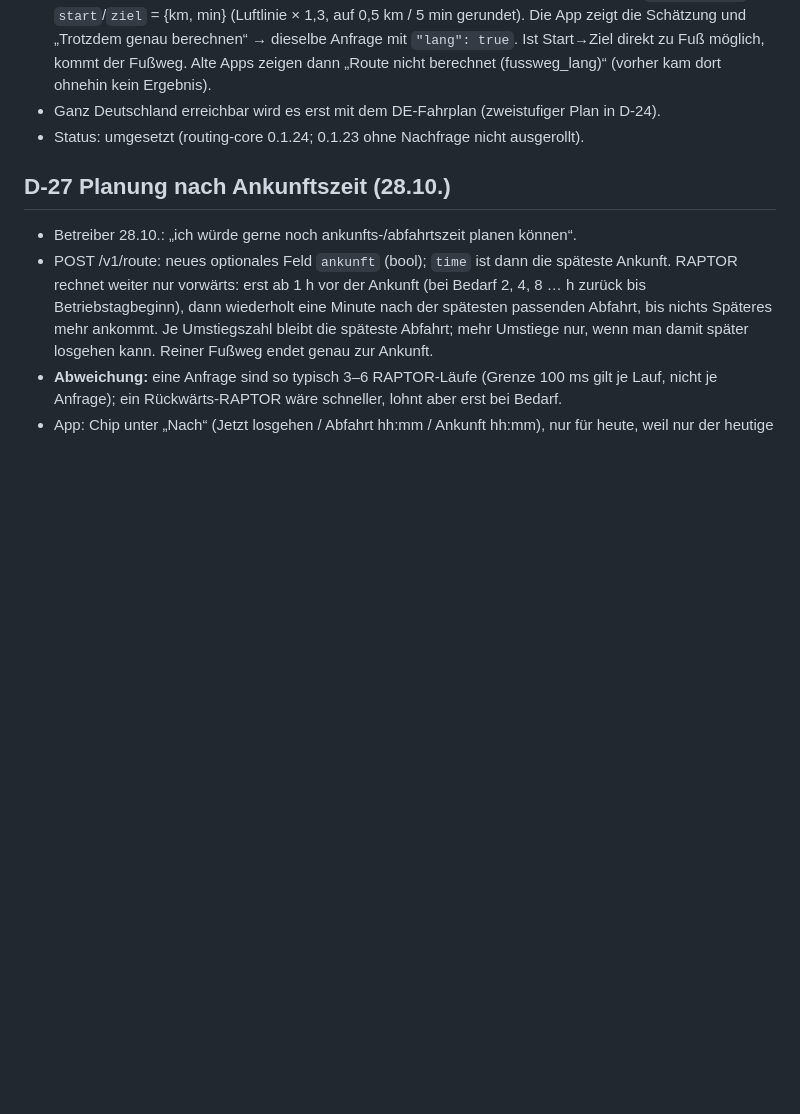
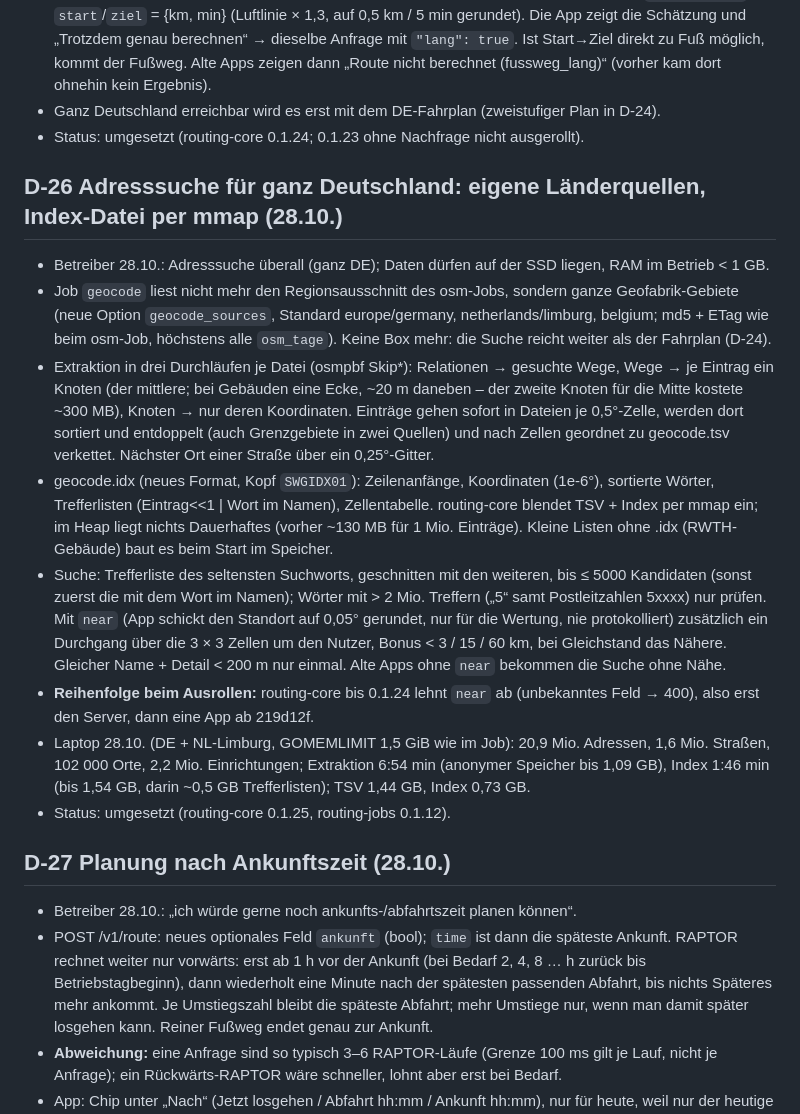
Before and after one commit to Lord3n20/SchnellWeg, a Markdown page: docs/decisions.md, the part around the change. Rendered like a GitHub page; blank space fills up the shorter version.

Commit message:
D-26: Adresssuche ganz Deutschland (Quellen, Index, Suche, Messwerte, Reihenfolge beim Ausrollen)
Co-Authored-By: Claude Opus 5.5 <noreply@anthropic.com>

```diff
--- a/docs/decisions.md
+++ b/docs/decisions.md
@@ -317,6 +317,32 @@ Format: Entscheidung · Begründung · verworfene Alternativen · Messwerte · S
 - Ganz Deutschland erreichbar wird es erst mit dem DE-Fahrplan (zweistufiger Plan in D-24).
 - Status: umgesetzt (routing-core 0.1.24; 0.1.23 ohne Nachfrage nicht ausgerollt).
 
+## D-26 Adresssuche für ganz Deutschland: eigene Länderquellen, Index-Datei per mmap (28.10.)
+- Betreiber 28.10.: Adresssuche überall (ganz DE); Daten dürfen auf der SSD liegen, RAM im Betrieb < 1 GB.
+- Job `geocode` liest nicht mehr den Regionsausschnitt des osm-Jobs, sondern ganze Geofabrik-Gebiete (neue Option
+  `geocode_sources`, Standard europe/germany, netherlands/limburg, belgium; md5 + ETag wie beim osm-Job, höchstens
+  alle `osm_tage`). Keine Box mehr: die Suche reicht weiter als der Fahrplan (D-24).
+- Extraktion in drei Durchläufen je Datei (osmpbf Skip*): Relationen → gesuchte Wege, Wege → je Eintrag ein Knoten
+  (der mittlere; bei Gebäuden eine Ecke, ~20 m daneben – der zweite Knoten für die Mitte kostete ~300 MB), Knoten →
+  nur deren Koordinaten. Einträge gehen sofort in Dateien je 0,5°-Zelle, werden dort sortiert und entdoppelt
+  (auch Grenzgebiete in zwei Quellen) und nach Zellen geordnet zu geocode.tsv verkettet. Nächster Ort einer Straße
+  über ein 0,25°-Gitter.
+- geocode.idx (neues Format, Kopf `SWGIDX01`): Zeilenanfänge, Koordinaten (1e-6°), sortierte Wörter,
+  Trefferlisten (Eintrag<<1 | Wort im Namen), Zellentabelle. routing-core blendet TSV + Index per mmap ein; im Heap
+  liegt nichts Dauerhaftes (vorher ~130 MB für 1 Mio. Einträge). Kleine Listen ohne .idx (RWTH-Gebäude) baut es beim
+  Start im Speicher.
+- Suche: Trefferliste des seltensten Suchworts, geschnitten mit den weiteren, bis ≤ 5000 Kandidaten (sonst zuerst
+  die mit dem Wort im Namen); Wörter mit > 2 Mio. Treffern („5“ samt Postleitzahlen 5xxxx) nur prüfen. Mit `near`
+  (App schickt den Standort auf 0,05° gerundet, nur für die Wertung, nie protokolliert) zusätzlich ein Durchgang über
+  die 3 × 3 Zellen um den Nutzer, Bonus < 3 / 15 / 60 km, bei Gleichstand das Nähere. Gleicher Name + Detail
+  < 200 m nur einmal. Alte Apps ohne `near` bekommen die Suche ohne Nähe.
+- **Reihenfolge beim Ausrollen:** routing-core bis 0.1.24 lehnt `near` ab (unbekanntes Feld → 400), also erst den
+  Server, dann eine App ab 219d12f.
+- Laptop 28.10. (DE + NL-Limburg, GOMEMLIMIT 1,5 GiB wie im Job): 20,9 Mio. Adressen, 1,6 Mio. Straßen, 102 000 Orte,
+  2,2 Mio. Einrichtungen; Extraktion 6:54 min (anonymer Speicher bis 1,09 GB), Index 1:46 min (bis 1,54 GB, darin
+  ~0,5 GB Trefferlisten); TSV 1,44 GB, Index 0,73 GB.
+- Status: umgesetzt (routing-core 0.1.25, routing-jobs 0.1.12).
+
 ## D-27 Planung nach Ankunftszeit (28.10.)
 - Betreiber 28.10.: „ich würde gerne noch ankunfts-/abfahrtszeit planen können“.
 - POST /v1/route: neues optionales Feld `ankunft` (bool); `time` ist dann die späteste Ankunft. RAPTOR rechnet weiter
```
